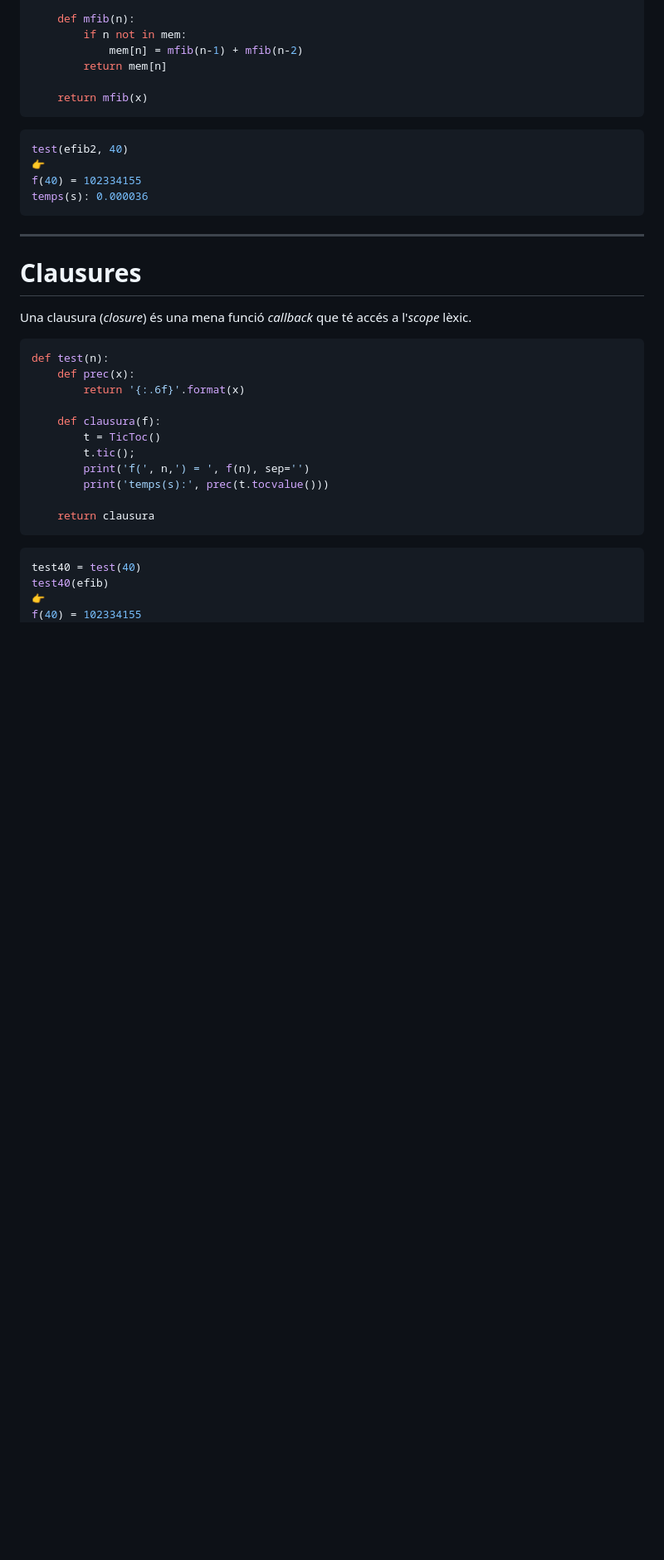
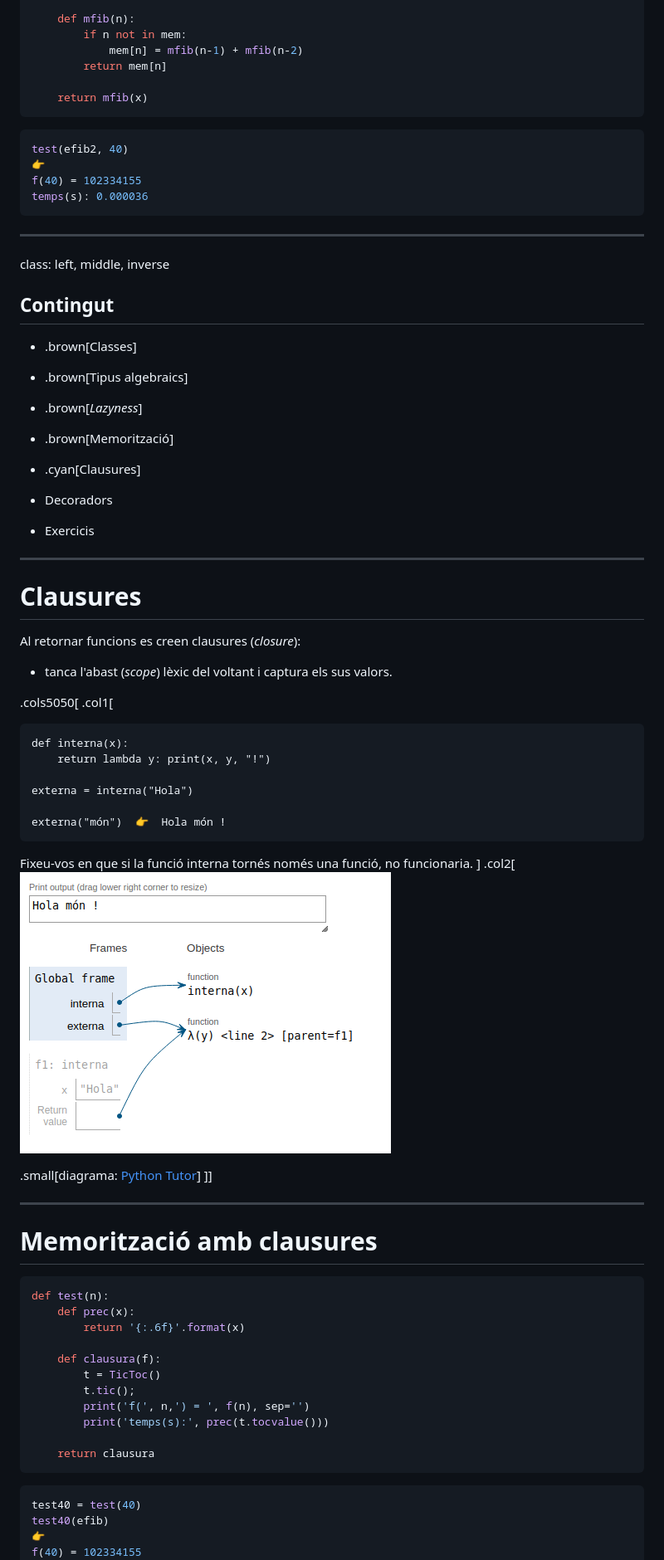
Before and after one commit to gebakx/lp, a Markdown page: python-avancat.md, the part around the change printed below. Shown: that part at 83% size. GitHub-like rendering; pictures changed too: figures/clausura.png (added); blank space fills up the shorter version.

Commit message:
clausura

````diff
--- a/python-avancat.md
+++ b/python-avancat.md
@@ -557,12 +565,54 @@ f(40) = 102334155
 temps(s): 0.000036
 ```
 
+---
+class: left, middle, inverse
+
+## Contingut
+
+- .brown[Classes]
+
+- .brown[Tipus algebraics]
+
+- .brown[*Lazyness*]
+
+- .brown[Memorització]
+
+- .cyan[Clausures]
+
+- Decoradors
+
+- Exercicis
 
 ---
 
 # Clausures
 
-Una clausura (*closure*) és una mena funció *callback* que té accés a l'*scope* lèxic.
+Al retornar funcions es creen clausures (*closure*):
+- tanca l'abast (*scope*) lèxic del voltant i captura els sus valors.
+
+.cols5050[
+.col1[
+```clojure
+def interna(x):
+    return lambda y: print(x, y, "!")
+
+externa = interna("Hola")
+
+externa("món")  👉  Hola món !
+```
+
+Fixeu-vos en que si la funció interna tornés només una funció, no funcionaria.
+]
+.col2[
+![:scale 105%](figures/clausura.png)
+
+.small[diagrama: [Python Tutor](https://pythontutor.com)]
+]]
+
+---
+
+# Memorització amb clausures
 
 ```python3
 def test(n):
````
Also changed, not shown: other parts of python-avancat.md (+14 -3 lines).
